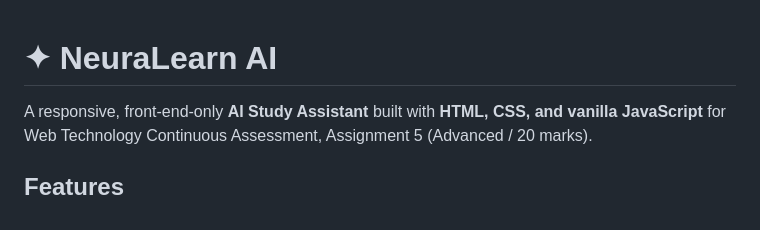
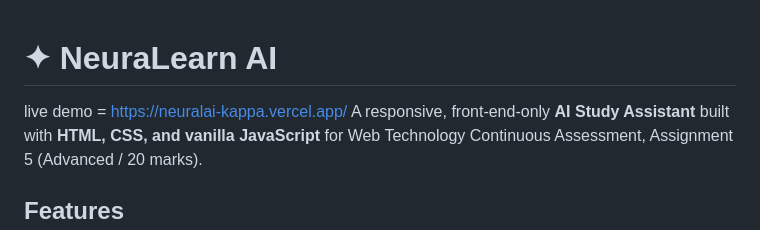
Before and after one commit to anujpote17808/NeuraLearn-AI, a Markdown page: README.md, the part around the change. Drawn GitHub-style.

Commit message:
Update README with live demo link
Added live demo link to the README file.

```diff
--- a/README.md
+++ b/README.md
@@ -1,5 +1,5 @@
 # ✦ NeuraLearn AI
-
+live demo = https://neuralai-kappa.vercel.app/
 A responsive, front-end-only **AI Study Assistant** built with **HTML, CSS, and vanilla JavaScript** for Web Technology Continuous Assessment, Assignment 5 (Advanced / 20 marks).
 
 ## Features
```
